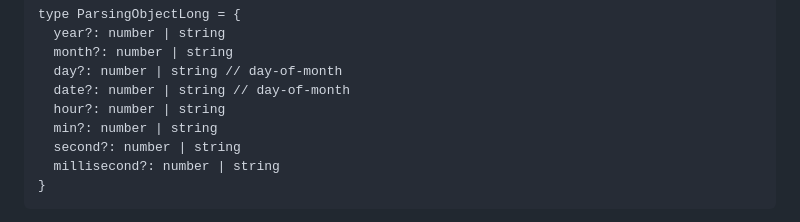
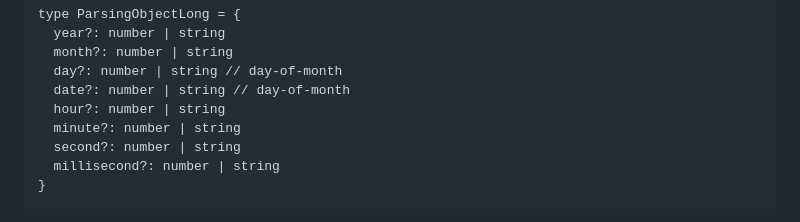
Before and after one commit to g-mero/esday, a Markdown page: docs/plugins/objectSupport.md, the part around the change. GitHub-like rendering.

Commit message:
fix: adapt type definitions to moment.js

```diff
--- a/docs/plugins/objectSupport.md
+++ b/docs/plugins/objectSupport.md
@@ -46,7 +46,7 @@ type ParsingObjectLong = {
   day?: number | string // day-of-month
   date?: number | string // day-of-month
   hour?: number | string
-  min?: number | string
+  minute?: number | string
   second?: number | string
   millisecond?: number | string
 }
```
